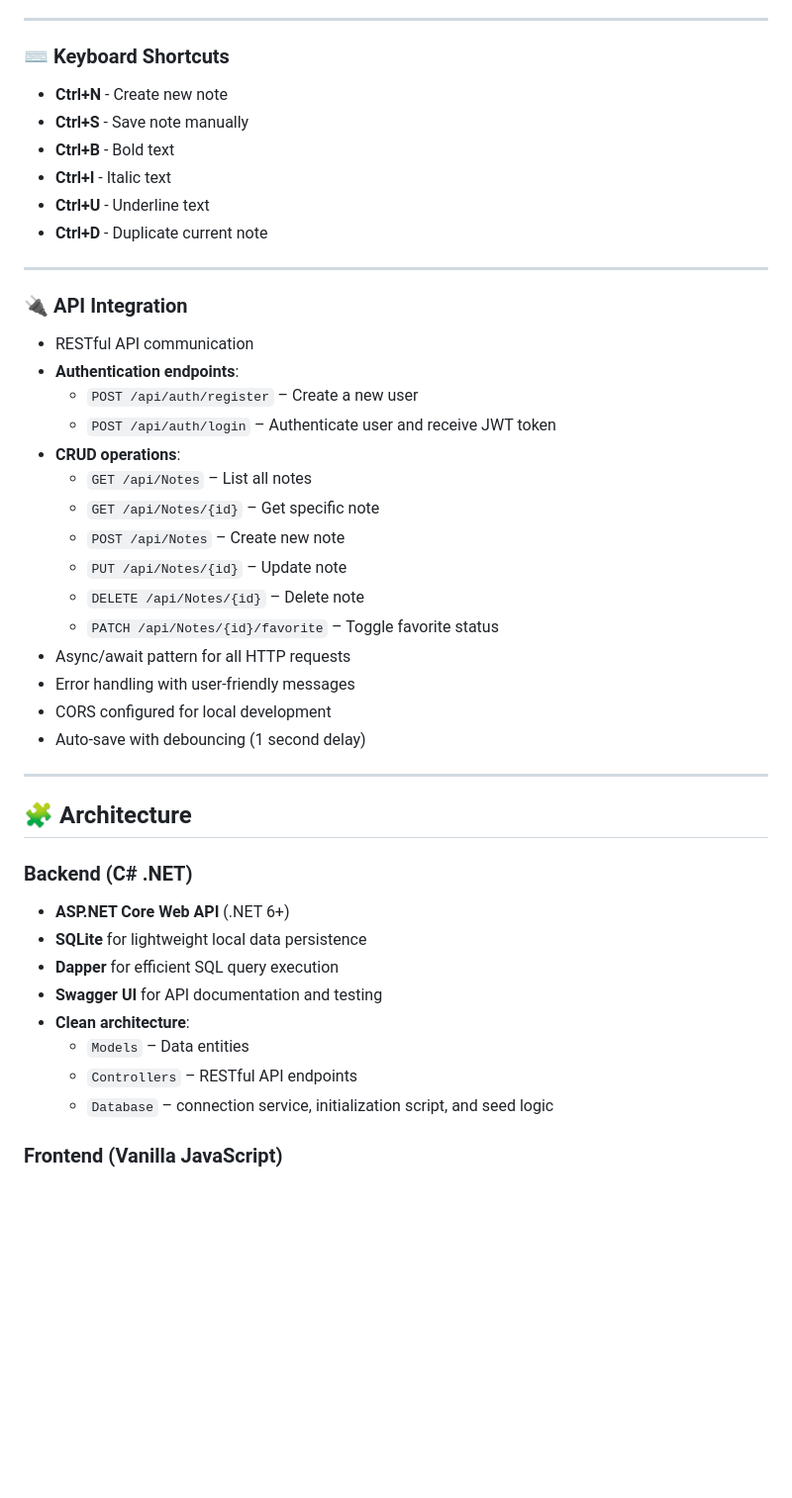
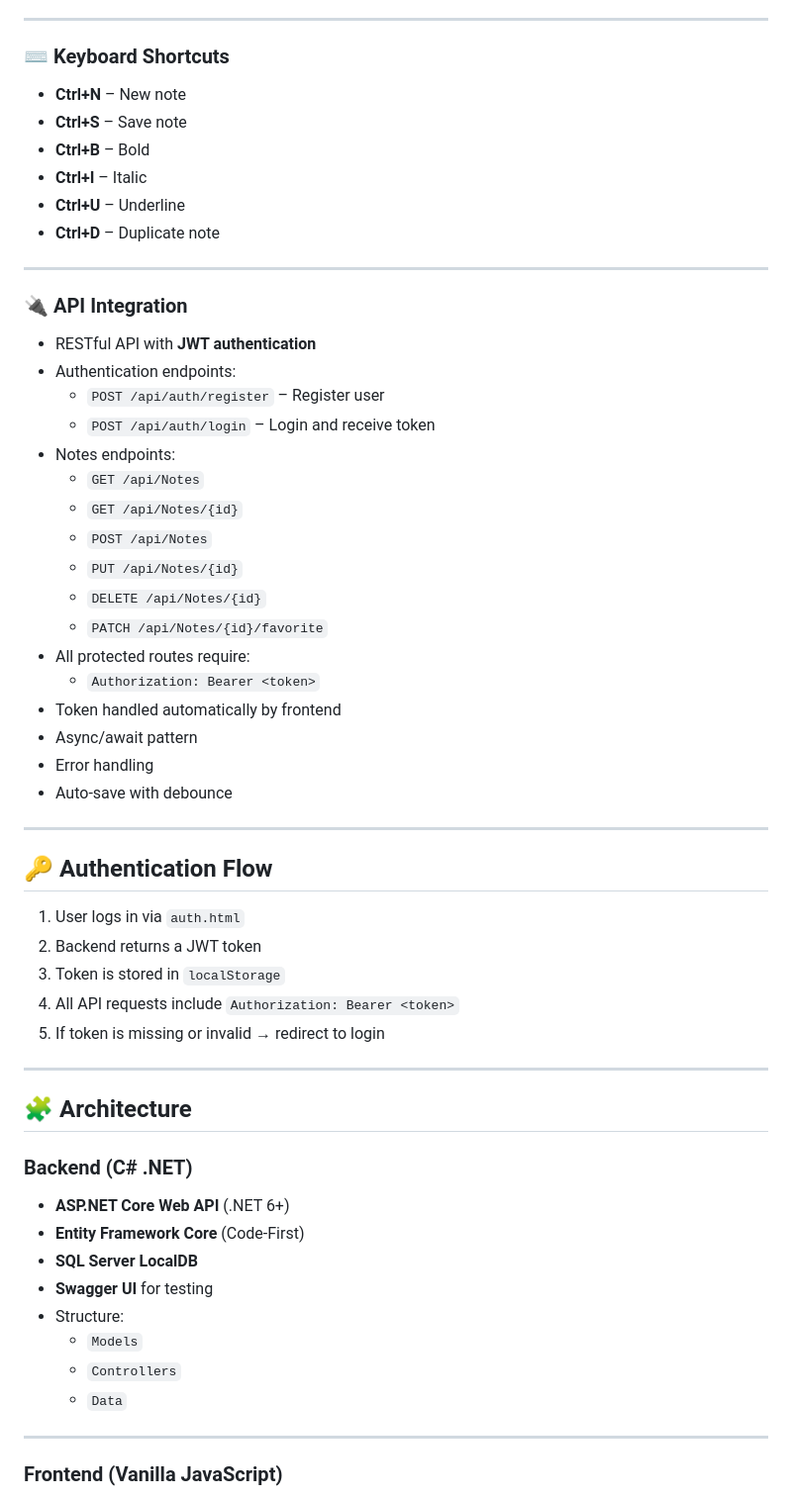
Before and after one commit to branquelao/notes-project, a Markdown page: README.md, the part around one of its changes. Shown at 99% size. Rendered like a GitHub page; blank space fills up the shorter version.

Commit message:
Update README with authentication and UI details
Enhanced README with detailed authentication features and UI improvements.

```diff
--- a/README.md
+++ b/README.md
@@ -70,31 +70,43 @@ A **full-stack note-taking application** inspired by **Notion**, built with **AS
 ---
 
 ### ⌨️ Keyboard Shortcuts
-- **Ctrl+N** - Create new note
-- **Ctrl+S** - Save note manually
-- **Ctrl+B** - Bold text
-- **Ctrl+I** - Italic text
-- **Ctrl+U** - Underline text
-- **Ctrl+D** - Duplicate current note
+- **Ctrl+N** – New note
+- **Ctrl+S** – Save note
+- **Ctrl+B** – Bold
+- **Ctrl+I** – Italic
+- **Ctrl+U** – Underline
+- **Ctrl+D** – Duplicate note
 
 ---
 
 ### 🔌 API Integration
-- RESTful API communication
-- **Authentication endpoints**:
-  - `POST /api/auth/register` – Create a new user
-  - `POST /api/auth/login` – Authenticate user and receive JWT token
-- **CRUD operations**:
-  - `GET /api/Notes` – List all notes
-  - `GET /api/Notes/{id}` – Get specific note
-  - `POST /api/Notes` – Create new note
-  - `PUT /api/Notes/{id}` – Update note
-  - `DELETE /api/Notes/{id}` – Delete note
-  - `PATCH /api/Notes/{id}/favorite` – Toggle favorite status
-- Async/await pattern for all HTTP requests
-- Error handling with user-friendly messages
-- CORS configured for local development
-- Auto-save with debouncing (1 second delay)
+- RESTful API with **JWT authentication**
+- Authentication endpoints:
+  - `POST /api/auth/register` – Register user
+  - `POST /api/auth/login` – Login and receive token
+- Notes endpoints:
+  - `GET /api/Notes`
+  - `GET /api/Notes/{id}`
+  - `POST /api/Notes`
+  - `PUT /api/Notes/{id}`
+  - `DELETE /api/Notes/{id}`
+  - `PATCH /api/Notes/{id}/favorite`
+- All protected routes require:
+  - `Authorization: Bearer <token>`
+- Token handled automatically by frontend
+- Async/await pattern
+- Error handling
+- Auto-save with debounce
+
+---
+
+## 🔑 Authentication Flow
+
+1. User logs in via `auth.html`
+2. Backend returns a JWT token
+3. Token is stored in `localStorage`
+4. All API requests include `Authorization: Bearer <token>`
+5. If token is missing or invalid → redirect to login
 
 ---
 
@@ -102,12 +114,14 @@ A **full-stack note-taking application** inspired by **Notion**, built with **AS
 
 ### Backend (C# .NET)
 - **ASP.NET Core Web API** (.NET 6+)
-- **SQLite** for lightweight local data persistence
-- **Dapper** for efficient SQL query execution
-- **Swagger UI** for API documentation and testing
-- **Clean architecture**:
-  - `Models` – Data entities
-  - `Controllers` – RESTful API endpoints
-  - `Database` – connection service, initialization script, and seed logic
+- **Entity Framework Core** (Code-First)
+- **SQL Server LocalDB**
+- **Swagger UI** for testing
+- Structure:
+  - `Models`
+  - `Controllers`
+  - `Data`
+
+---
 
 ### Frontend (Vanilla JavaScript)
```
Also changed, not shown: other parts of README.md (+97 -150 lines).
